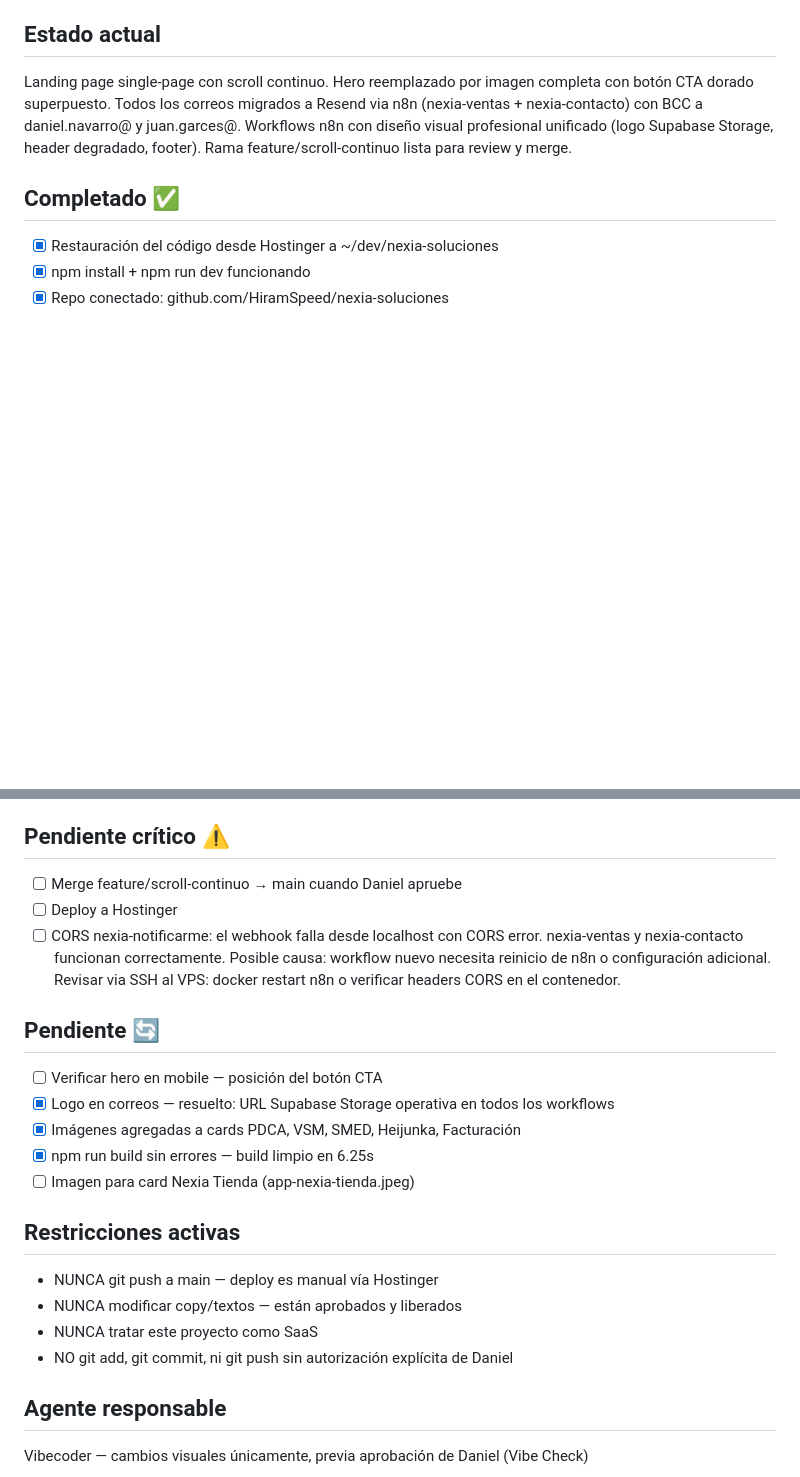
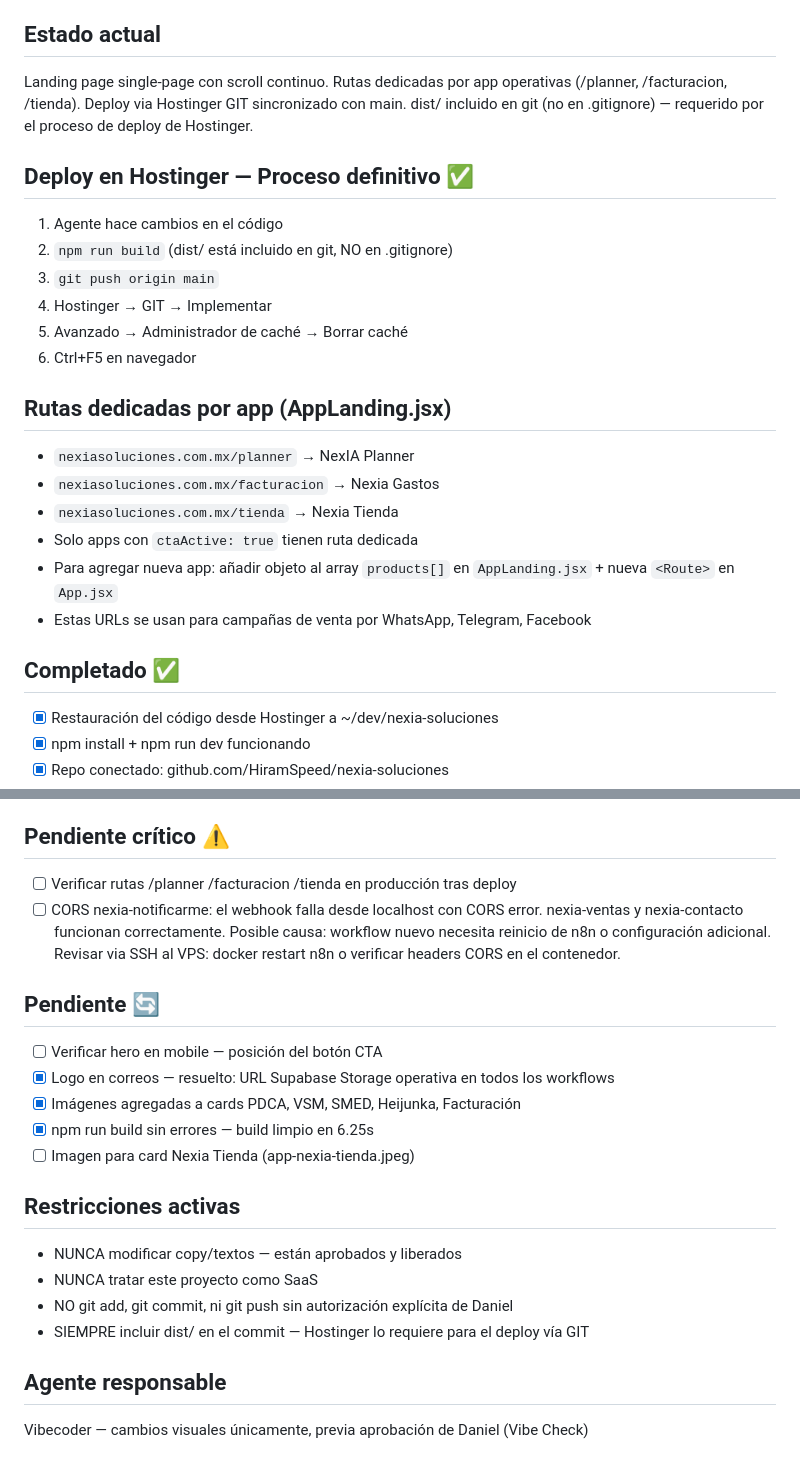
Before and after one commit to HiramSpeed/nexia-soluciones, a Markdown page: AGENTS.md, 2 parts joined by grey strips. GitHub-like rendering; blank space fills up the shorter version.

Commit message:
docs: proceso deploy Hostinger y rutas por app

```diff
--- a/AGENTS.md
+++ b/AGENTS.md
@@ -4,6 +4,22 @@
 
 ## Estado actual
-Landing page single-page con scroll continuo. Hero reemplazado por imagen completa con botón CTA dorado superpuesto. Todos los correos migrados a Resend via n8n (nexia-ventas + nexia-contacto) con BCC a daniel.navarro@ y juan.garces@. Workflows n8n con diseño visual profesional unificado (logo Supabase Storage, header degradado, footer). Rama feature/scroll-continuo lista para review y merge.
+Landing page single-page con scroll continuo. Rutas dedicadas por app operativas (/planner, /facturacion, /tienda). Deploy via Hostinger GIT sincronizado con main. dist/ incluido en git (no en .gitignore) — requerido por el proceso de deploy de Hostinger.
+
+## Deploy en Hostinger — Proceso definitivo ✅
+1. Agente hace cambios en el código
+2. `npm run build` (dist/ está incluido en git, NO en .gitignore)
+3. `git push origin main`
+4. Hostinger → GIT → Implementar
+5. Avanzado → Administrador de caché → Borrar caché
+6. Ctrl+F5 en navegador
+
+## Rutas dedicadas por app (AppLanding.jsx)
+- `nexiasoluciones.com.mx/planner` → NexIA Planner
+- `nexiasoluciones.com.mx/facturacion` → Nexia Gastos
+- `nexiasoluciones.com.mx/tienda` → Nexia Tienda
+- Solo apps con `ctaActive: true` tienen ruta dedicada
+- Para agregar nueva app: añadir objeto al array `products[]` en `AppLanding.jsx` + nueva `<Route>` en `App.jsx`
+- Estas URLs se usan para campañas de venta por WhatsApp, Telegram, Facebook
 
 ## Completado ✅
 - [x] Restauración del código desde Hostinger a ~/dev/nexia-soluciones
@@ -44,8 +60,7 @@ Landing page single-page con scroll continuo. Hero reemplazado por imagen comple
 - [x] Flujo de activación manual (activate_user.sh → webhook nexia-activate) operativo y retorna HTTP 200
 
 ## Pendiente crítico ⚠️
-- [ ] Merge feature/scroll-continuo → main cuando Daniel apruebe
-- [ ] Deploy a Hostinger
+- [ ] Verificar rutas /planner /facturacion /tienda en producción tras deploy
 - [ ] CORS nexia-notificarme: el webhook falla desde localhost con CORS error. nexia-ventas y nexia-contacto funcionan correctamente. Posible causa: workflow nuevo necesita reinicio de n8n o configuración adicional. Revisar via SSH al VPS: docker restart n8n o verificar headers CORS en el contenedor.
 
 ## Pendiente 🔄
@@ -56,10 +71,10 @@ Landing page single-page con scroll continuo. Hero reemplazado por imagen comple
 - [ ] Imagen para card Nexia Tienda (app-nexia-tienda.jpeg)
 
 ## Restricciones activas
-- NUNCA git push a main — deploy es manual vía Hostinger
 - NUNCA modificar copy/textos — están aprobados y liberados
 - NUNCA tratar este proyecto como SaaS
 - NO git add, git commit, ni git push sin autorización explícita de Daniel
+- SIEMPRE incluir dist/ en el commit — Hostinger lo requiere para el deploy vía GIT
 
 ## Agente responsable
 Vibecoder — cambios visuales únicamente, previa aprobación de Daniel (Vibe Check)
```
Also changed, not shown: other parts of AGENTS.md (+1 -1 lines).
